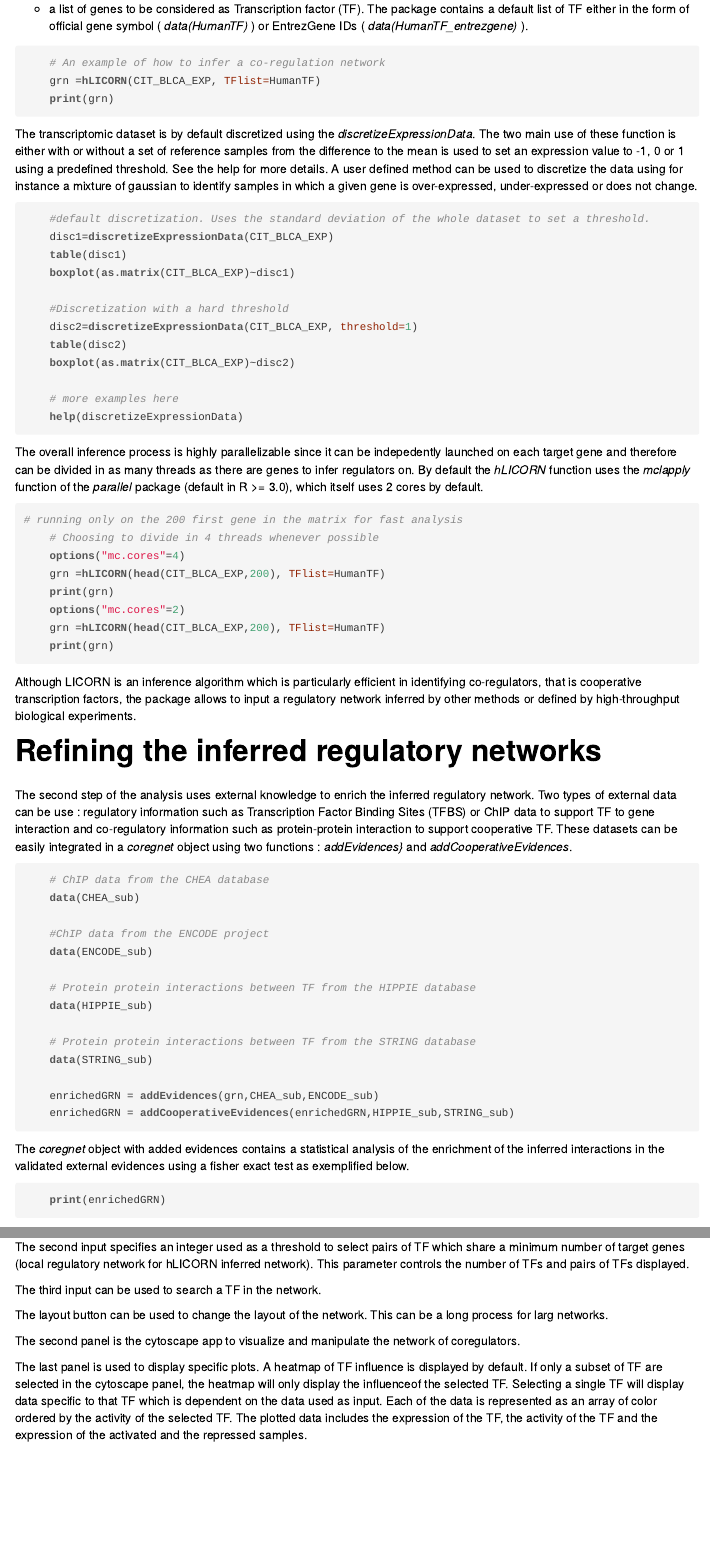
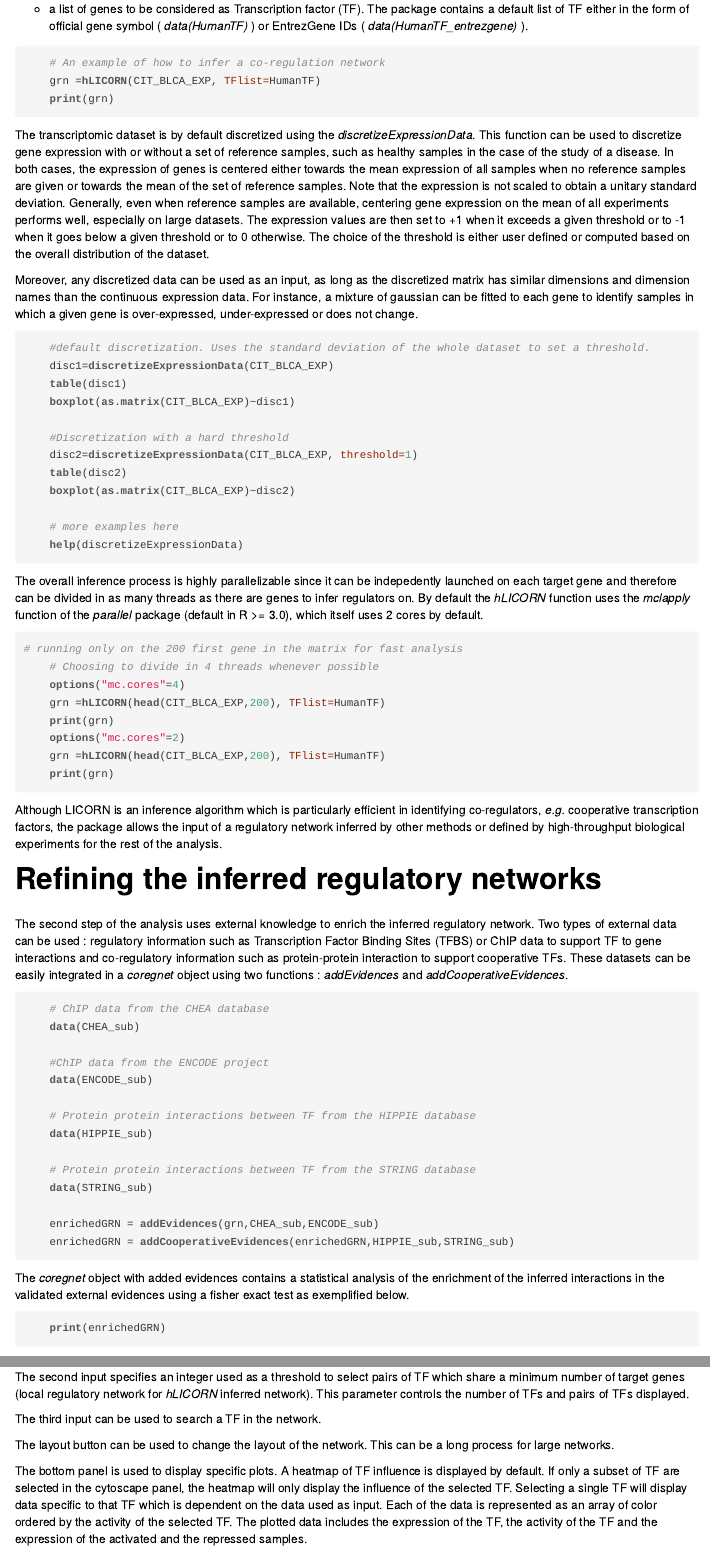
Before and after one commit to RemyNicolle/CoRegNet-dev, an R Markdown document (vignettes/CoRegNet.Rmd): the page in a window 1100 px wide, from 1380 px down before the commit and from 1350 px down after it, so that both start at the same text, and a second part further down, joined at a grey line. The pictures show the output file vignettes/CoRegNet.html that the author committed with the source, opened offline; long lines of code are wrapped.

Commit message:
corrected vignette

````diff
--- a/vignettes/CoRegNet.Rmd
+++ b/vignettes/CoRegNet.Rmd
@@ -103,11 +103,16 @@ official gene symbol ( _data(HumanTF)_ ) or EntrezGene IDs ( _data(HumanTF\_entr
 
 
 The transcriptomic dataset is by default discretized using the
-_discretizeExpressionData_. The two main use of these function is either
-with or without a set of reference samples from the difference to the
-mean is used to set an expression value to -1, 0 or 1 using a predefined
-threshold. See the help for more details. A user defined method can be
-used to discretize the data using for instance a mixture of gaussian to
+_discretizeExpressionData_. This function can be used to discretize
+gene expression with or without a set of reference samples,
+such as healthy samples in the case of the study of a disease.
+In both cases, the expression of genes is centered either towards the mean expression of all samples when no reference samples are given or towards the mean of the set of reference samples. Note that the expression is not scaled to obtain a unitary standard deviation.
+Generally, even when reference samples are available, centering gene expression on the mean of all experiments performs well, especially on large datasets.
+The expression values are then set to +1 when it exceeds a given threshold or to -1 when it goes below a given threshold or to 0 otherwise.
+The choice of the threshold is either user defined or computed based on the overall distribution of the dataset.
+
+Moreover, any discretized data can be used as an input, as long as the discretized matrix has similar dimensions and dimension names than the continuous expression data.
+For instance,  a mixture of gaussian can be fitted to each gene to
 identify samples in which a given gene is over-expressed,
 under-expressed or does not change.
 
@@ -147,20 +152,20 @@ package (default in R >= 3.0), which itself uses 2 cores by default.
 
 
 Although LICORN is an inference algorithm which is particularly
-efficient in identifying co-regulators, that is cooperative
-transcription factors, the package allows to input a regulatory network
-inferred by other methods or defined by high-throughput biological experiments.
+efficient in identifying co-regulators, _e.g._ cooperative
+transcription factors, the package allows the input of a regulatory network
+inferred by other methods or defined by high-throughput biological experiments for the rest of the analysis.
 
 
 # Refining the inferred regulatory networks
 
 The second step of the analysis uses external knowledge to enrich the
-inferred regulatory network. Two types of external data can be use :
+inferred regulatory network. Two types of external data can be used :
 regulatory information such as Transcription Factor Binding Sites (TFBS)
-or ChIP data to support TF to gene interaction and co-regulatory
+or ChIP data to support TF to gene interactions and co-regulatory
 information such as protein-protein interaction to support cooperative
-TF. These datasets can be easily integrated in a *coregnet* object using
-two functions : _addEvidences}_ and _addCooperativeEvidences_.
+TFs. These datasets can be easily integrated in a *coregnet* object using
+two functions : _addEvidences_ and _addCooperativeEvidences_.
 
 
 ```{r, eval=FALSE}
@@ -328,20 +332,18 @@ samples.
 
 The second input specifies an integer used as a threshold to select
 pairs of TF which share a minimum number of target genes (local
-regulatory network for hLICORN inferred network). This parameter
+regulatory network for _hLICORN_ inferred network). This parameter
 controls the number of TFs and pairs of TFs displayed.
 
 The third input can be used to search a TF in the network.
 
 The layout button can be used to change the layout of the network. This
-can be a long process for larg networks.
+can be a long process for large networks.
 
-The second panel is the cytoscape app to visualize and manipulate the
-network of coregulators.
 
-The last panel is used to display specific plots. A heatmap of TF
+The bottom panel is used to display specific plots. A heatmap of TF
 influence is displayed by default. If only a subset of TF are selected
-in the cytoscape panel, the heatmap will only display the influenceof
+in the cytoscape panel, the heatmap will only display the influence of
 the selected TF. Selecting a single TF will display data specific to
 that TF which is dependent on the data used as input. Each of the data
 is represented as an array of color ordered by the activity of the
````
Also changed, not shown: vignettes/CoRegNet.html, vignettes/CoRegNet.Rmd (37 more changed lines), 1 other file.
